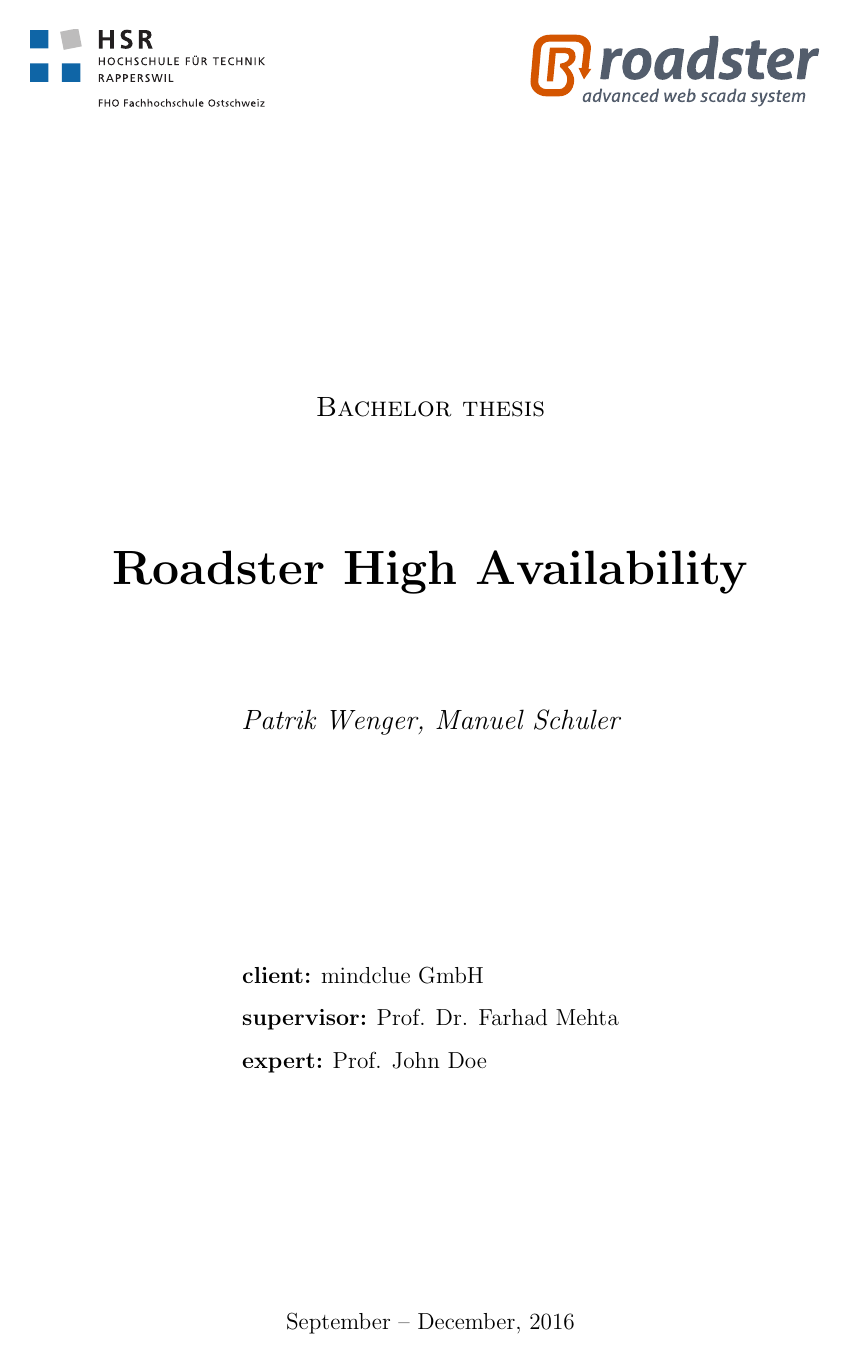
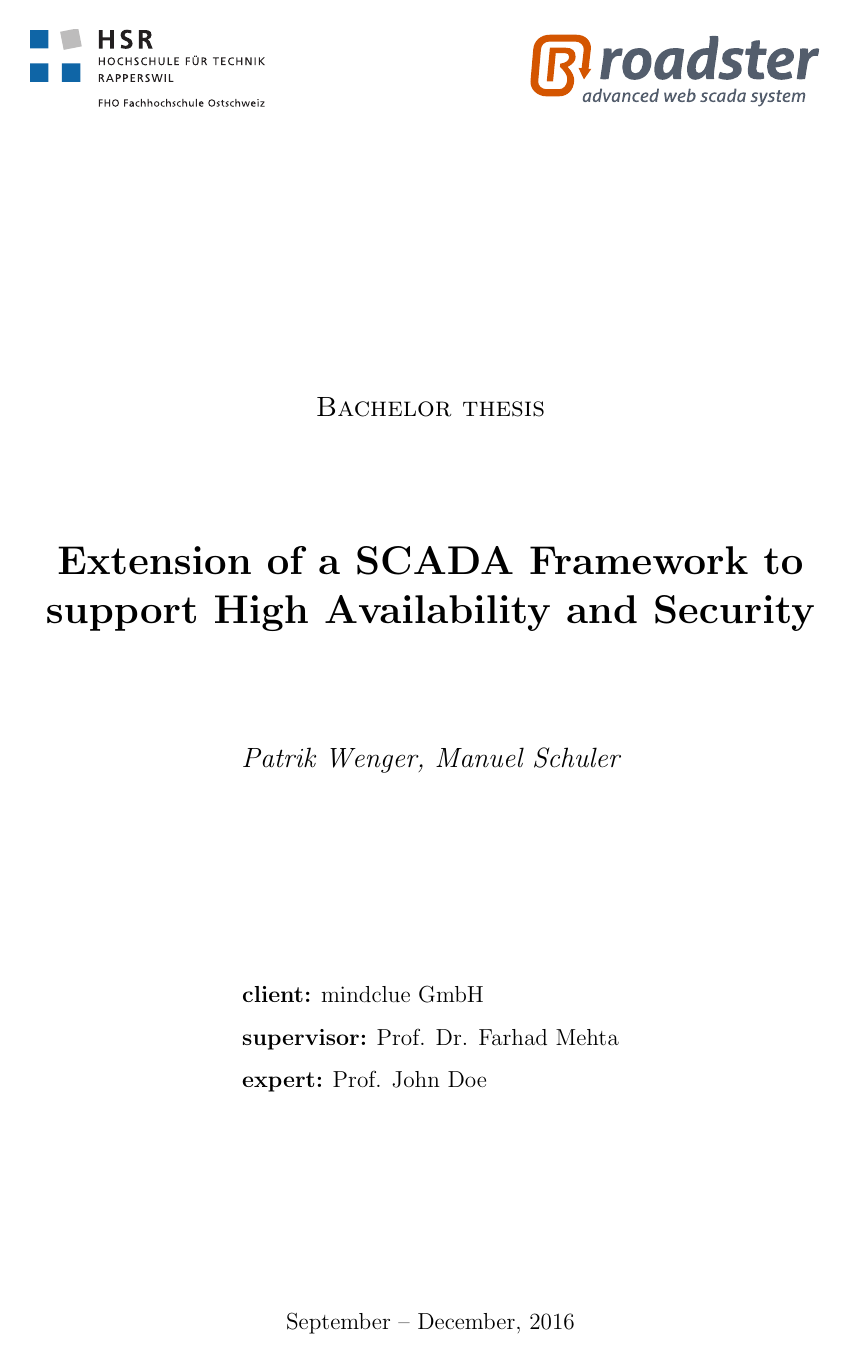
Before and after one commit to paddor/ba_doc, a LaTeX thesis (main.tex): page 1 of 55. Compiled offline with pdfLaTeX.

Commit message:
use a more describing title on the title page

```diff
--- a/main.tex
+++ b/main.tex
@@ -69,7 +69,7 @@
 \vspace{50mm}
 {\scshape\Large Bachelor thesis\\}
 \vspace{2cm}
-{\Huge\bfseries Roadster High Availability\\}
+{\huge\bfseries Extension of a SCADA Framework to support High Availability and Security\\}
 \vspace{2cm}
 {\Large\itshape Patrik Wenger, Manuel Schuler\\}
 \vfill
```
